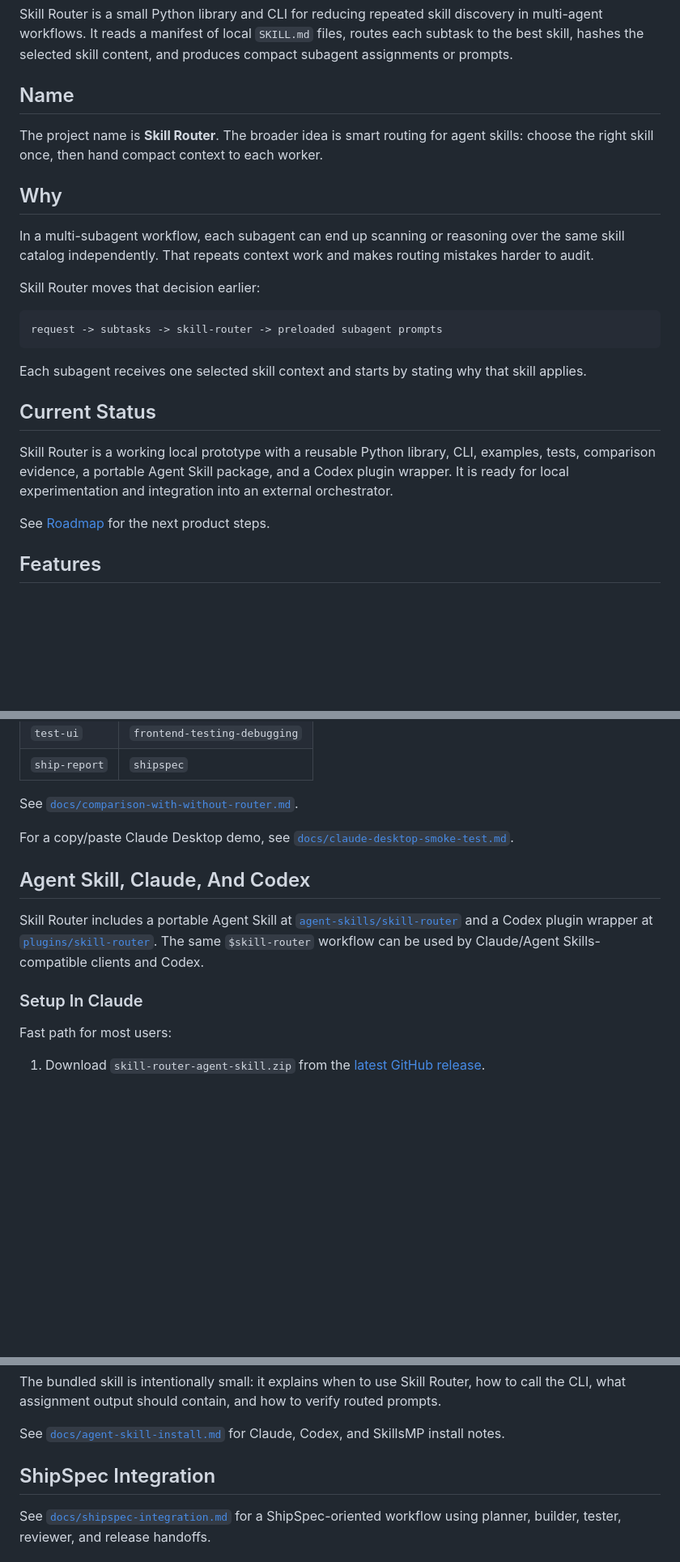
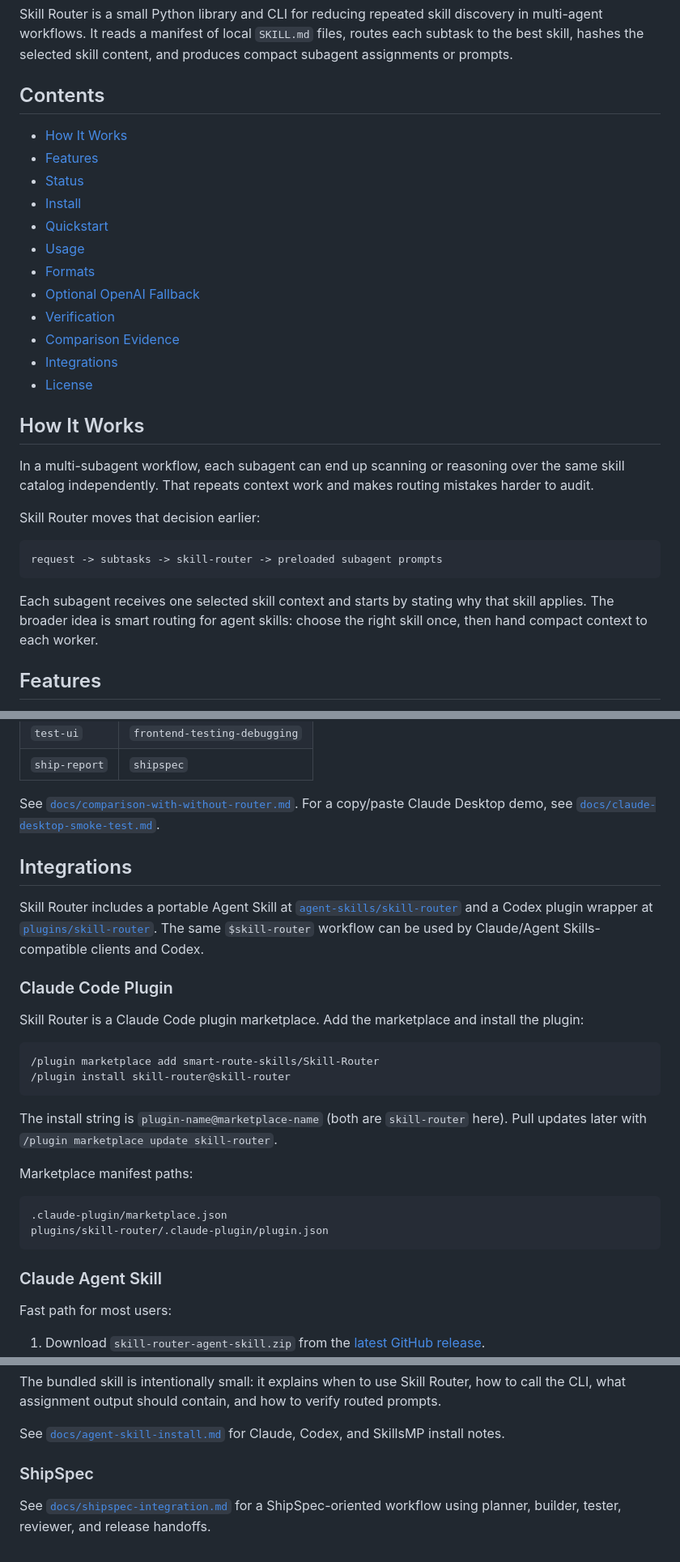
Before and after one commit to smart-route-skills/Skill-Router, a Markdown page: README.md, 3 parts joined by grey strips. Shown at 81% size. Drawn GitHub-style; blank space fills up the shorter version.

Commit message:
Restructure README for clearer flow

````diff
--- a/README.md
+++ b/README.md
@@ -8,11 +8,22 @@ Route subtasks to preselected agent skills before spawning subagents.
 
 Skill Router is a small Python library and CLI for reducing repeated skill discovery in multi-agent workflows. It reads a manifest of local `SKILL.md` files, routes each subtask to the best skill, hashes the selected skill content, and produces compact subagent assignments or prompts.
 
-## Name
+## Contents
 
-The project name is **Skill Router**. The broader idea is smart routing for agent skills: choose the right skill once, then hand compact context to each worker.
+- [How It Works](#how-it-works)
+- [Features](#features)
+- [Status](#status)
+- [Install](#install)
+- [Quickstart](#quickstart)
+- [Usage](#usage)
+- [Formats](#formats)
+- [Optional OpenAI Fallback](#optional-openai-fallback)
+- [Verification](#verification)
+- [Comparison Evidence](#comparison-evidence)
+- [Integrations](#integrations)
+- [License](#license)
 
-## Why
+## How It Works
 
 In a multi-subagent workflow, each subagent can end up scanning or reasoning over the same skill catalog independently. That repeats context work and makes routing mistakes harder to audit.
 
@@ -22,13 +33,7 @@ Skill Router moves that decision earlier:
 request -> subtasks -> skill-router -> preloaded subagent prompts
 ```
 
-Each subagent receives one selected skill context and starts by stating why that skill applies.
-
-## Current Status
-
-Skill Router is a working local prototype with a reusable Python library, CLI, examples, tests, comparison evidence, a portable Agent Skill package, and a Codex plugin wrapper. It is ready for local experimentation and integration into an external orchestrator.
-
-See [Roadmap](docs/roadmap.md) for the next product steps.
+Each subagent receives one selected skill context and starts by stating why that skill applies. The broader idea is smart routing for agent skills: choose the right skill once, then hand compact context to each worker.
 
 ## Features
 
@@ -240,15 +257,31 @@ With router, all three subagents accepted their assigned skill and did not need
 | `test-ui` | `frontend-testing-debugging` |
 | `ship-report` | `shipspec` |
 
-See [`docs/comparison-with-without-router.md`](docs/comparison-with-without-router.md).
+See [`docs/comparison-with-without-router.md`](docs/comparison-with-without-router.md). For a copy/paste Claude Desktop demo, see [`docs/claude-desktop-smoke-test.md`](docs/claude-desktop-smoke-test.md).
 
-For a copy/paste Claude Desktop demo, see [`docs/claude-desktop-smoke-test.md`](docs/claude-desktop-smoke-test.md).
-
-## Agent Skill, Claude, And Codex
+## Integrations
 
 Skill Router includes a portable Agent Skill at [`agent-skills/skill-router`](agent-skills/skill-router) and a Codex plugin wrapper at [`plugins/skill-router`](plugins/skill-router). The same `$skill-router` workflow can be used by Claude/Agent Skills-compatible clients and Codex.
 
-### Setup In Claude
+### Claude Code Plugin
+
+Skill Router is a Claude Code plugin marketplace. Add the marketplace and install the plugin:
+
+```text
+/plugin marketplace add smart-route-skills/Skill-Router
+/plugin install skill-router@skill-router
+```
+
+The install string is `plugin-name@marketplace-name` (both are `skill-router` here). Pull updates later with `/plugin marketplace update skill-router`.
+
+Marketplace manifest paths:
+
+```text
+.claude-plugin/marketplace.json
+plugins/skill-router/.claude-plugin/plugin.json
+```
+
+### Claude Agent Skill
 
 Fast path for most users:
 
@@ -336,7 +351,7 @@ The bundled skill is intentionally small: it explains when to use Skill Router,
 
 See [`docs/agent-skill-install.md`](docs/agent-skill-install.md) for Claude, Codex, and SkillsMP install notes.
 
-## ShipSpec Integration
+### ShipSpec
 
 See [`docs/shipspec-integration.md`](docs/shipspec-integration.md) for a ShipSpec-oriented workflow using planner, builder, tester, reviewer, and release handoffs.
 
````
Also changed, not shown: other parts of README.md (+43 -49 lines).
